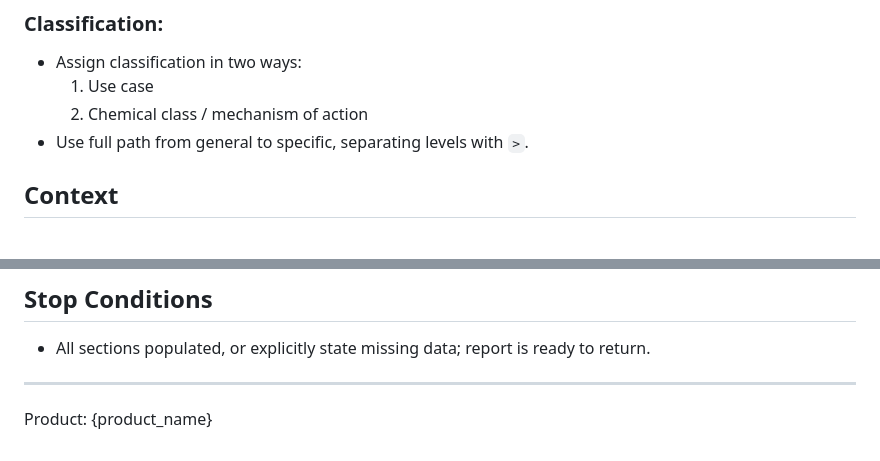
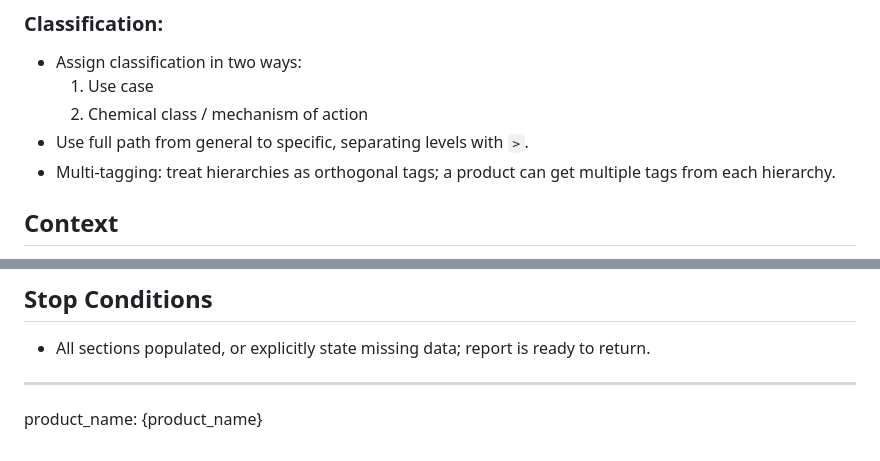
Before and after one commit to amhuppert/my-ai-resources, a Markdown page: prompts/cleaning-product-guide.md, 2 parts joined by grey strips. Rendered like a GitHub page.

Commit message:
cleaning products.. multi-tagging

```diff
--- a/prompts/cleaning-product-guide.md
+++ b/prompts/cleaning-product-guide.md
@@ -29,6 +29,7 @@ Keep the plan internal; do not include it in the response to the user.
   1. Use case
   2. Chemical class / mechanism of action
 - Use full path from general to specific, separating levels with `>`.
+- Multi-tagging: treat hierarchies as orthogonal tags; a product can get multiple tags from each hierarchy.
 
 ## Context
 
@@ -178,4 +179,4 @@ Keep the plan internal; do not include it in the response to the user.
 
 ---
 
-Product: {product_name}
+product_name: {product_name}
```
